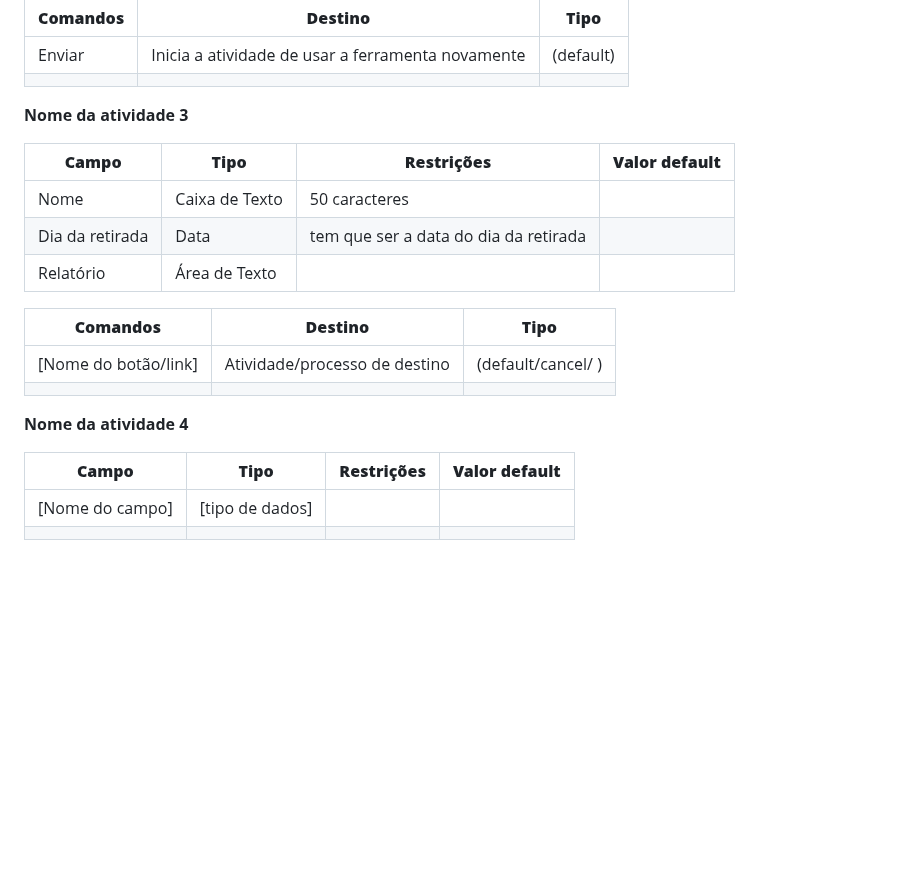
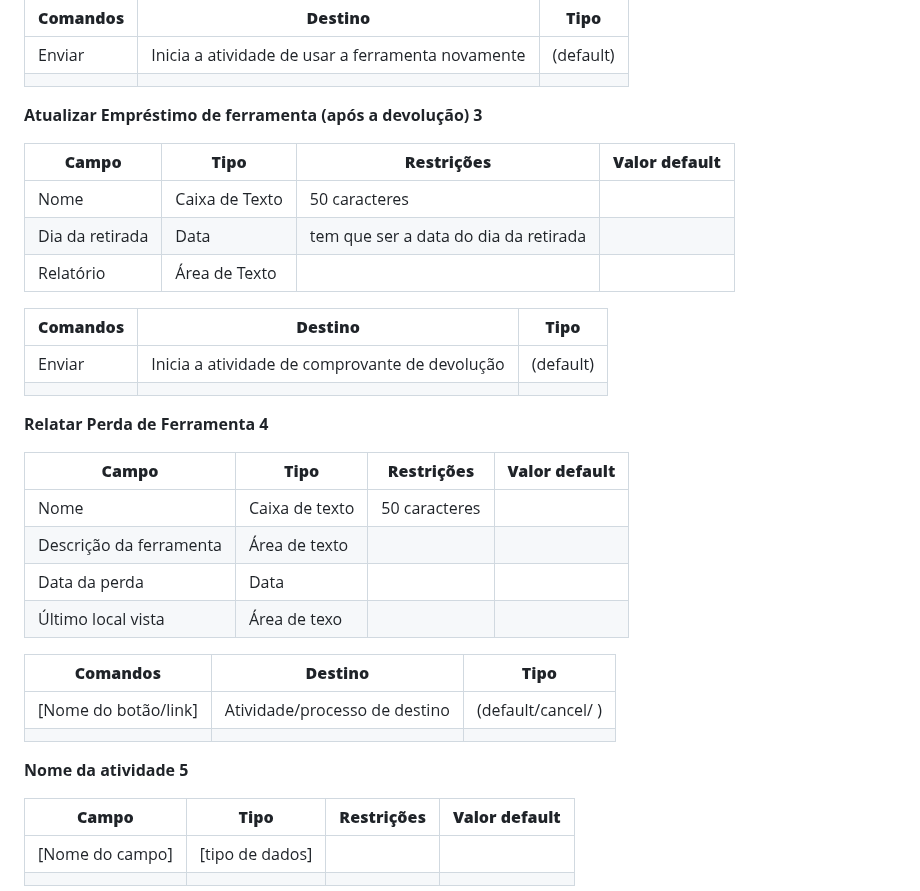
Before and after one commit to lhenriquecoelho/2025-1-p3-tiapn-si-grupo-3, a Markdown page: docs/processes/processo-1-nome-do-processo.md, the part around the change. GitHub-like rendering; blank space fills up the shorter version.

```diff
--- a/docs/processes/processo-1-nome-do-processo.md
+++ b/docs/processes/processo-1-nome-do-processo.md
@@ -61,7 +61,7 @@ _* **Tabela** - campo formado por uma matriz de valores_
 | Enviar |Inicia a atividade de usar a ferramenta novamente  | (default) |
 |                      |                                |                   |
 
-**Nome da atividade 3**
+**Atualizar Empréstimo de ferramenta (após a devolução) 3**
 
 | **Campo**       | **Tipo**         | **Restrições** | **Valor default** |
 | ---             | ---              | ---            | ---               |
@@ -71,10 +71,24 @@ _* **Tabela** - campo formado por uma matriz de valores_
 
 | **Comandos**         |  **Destino**                   | **Tipo**          |
 | ---                  | ---                            | ---               |
+| Enviar |Inicia a atividade de comprovante de devolução  | (default) |
+|                      |                                |                   |
+
+**Relatar Perda de Ferramenta 4**
+
+| **Campo**       | **Tipo**         | **Restrições** | **Valor default** |
+| ---             | ---              | ---            | ---               |
+| Nome | Caixa de texto  |    50 caracteres           |                   |
+| Descrição da ferramenta    |      Área de texto     |                |  |
+| Data da perda    |    Data  |                |  |
+| Último local vista    |    Área de texo  |                |  |
+
+| **Comandos**         |  **Destino**                   | **Tipo**          |
+| ---                  | ---                            | ---               |
 | [Nome do botão/link] | Atividade/processo de destino  | (default/cancel/  ) |
 |                      |                                |                   |
 
-**Nome da atividade 4**
+**Nome da atividade 5**
 
 | **Campo**       | **Tipo**         | **Restrições** | **Valor default** |
 | ---             | ---              | ---            | ---               |
```
